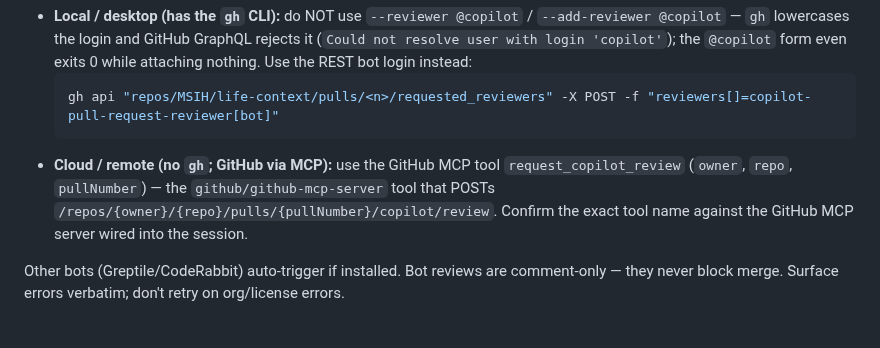
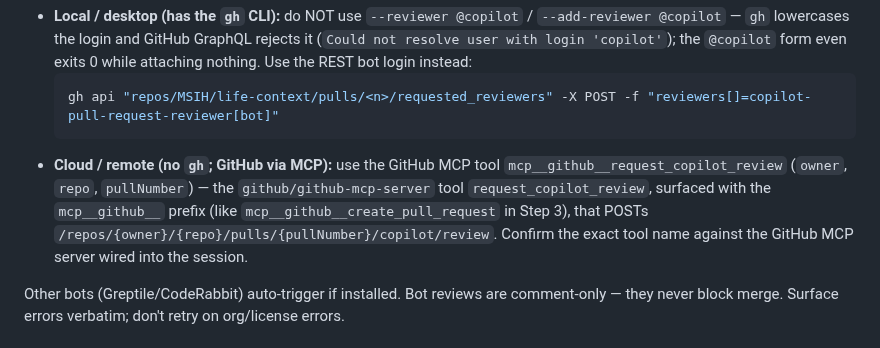
Before and after one commit to MSIH/openbrainlocal, a Markdown page: .claude/commands/pre-pr-review.md, the part around the change. Drawn GitHub-style.

Commit message:
docs: prefix cloud Copilot tool as mcp__github__request_copilot_review (#100)
Address Copilot review: match the mcp__github__ prefix used for cloud GitHub MCP
tools elsewhere (e.g. mcp__github__create_pull_request in Step 3).

Co-Authored-By: Claude Opus 4.8 <noreply@anthropic.com>

````diff
--- a/.claude/commands/pre-pr-review.md
+++ b/.claude/commands/pre-pr-review.md
@@ -76,7 +76,7 @@ After the PR is created, request a Copilot review. The mechanism differs by envi
   ```bash
   gh api "repos/MSIH/life-context/pulls/<n>/requested_reviewers" -X POST -f "reviewers[]=copilot-pull-request-reviewer[bot]"
   ```
-- **Cloud / remote (no `gh`; GitHub via MCP):** use the GitHub MCP tool `request_copilot_review` (`owner`, `repo`, `pullNumber`) — the `github/github-mcp-server` tool that POSTs `/repos/{owner}/{repo}/pulls/{pullNumber}/copilot/review`. Confirm the exact tool name against the GitHub MCP server wired into the session.
+- **Cloud / remote (no `gh`; GitHub via MCP):** use the GitHub MCP tool `mcp__github__request_copilot_review` (`owner`, `repo`, `pullNumber`) — the `github/github-mcp-server` tool `request_copilot_review`, surfaced with the `mcp__github__` prefix (like `mcp__github__create_pull_request` in Step 3), that POSTs `/repos/{owner}/{repo}/pulls/{pullNumber}/copilot/review`. Confirm the exact tool name against the GitHub MCP server wired into the session.
 
 Other bots (Greptile/CodeRabbit) auto-trigger if installed. Bot reviews are comment-only — they never block merge. Surface errors verbatim; don't retry on org/license errors.
 
````
